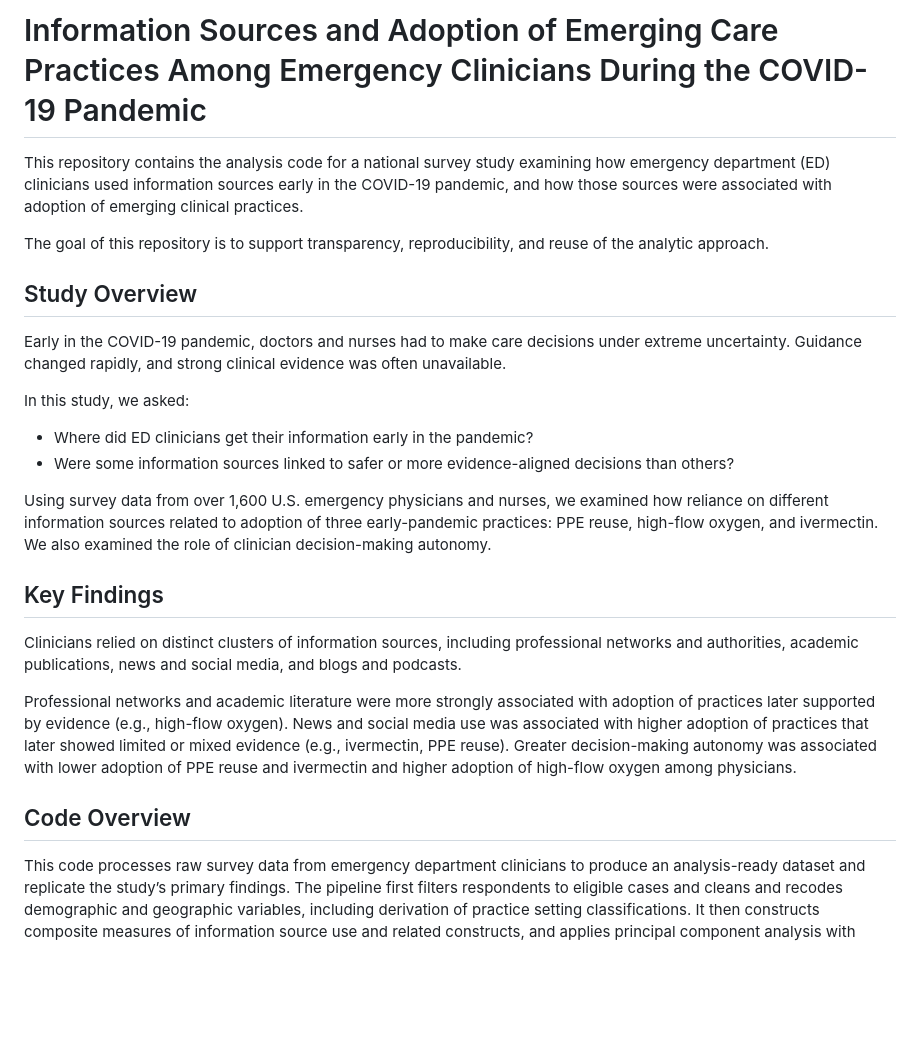
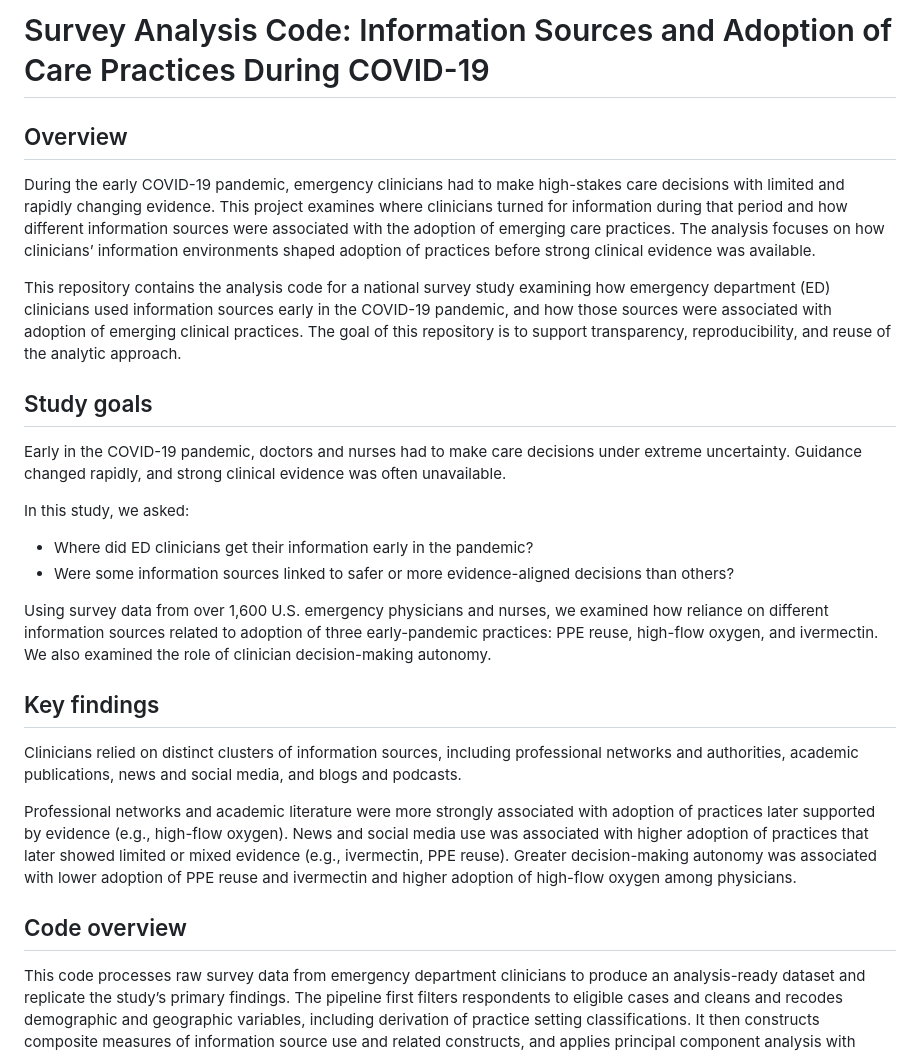
Before and after one commit to christinahbr/clinical-decisionmaking, a Markdown page: README.md, the part around one of its changes. Drawn GitHub-style; blank space fills up the shorter version.

```diff
--- a/README.md
+++ b/README.md
@@ -1,10 +1,12 @@
-# Information Sources and Adoption of Emerging Care Practices Among Emergency Clinicians During the COVID-19 Pandemic
+# Survey Analysis Code: Information Sources and Adoption of Care Practices During COVID-19
 
-This repository contains the analysis code for a national survey study examining how emergency department (ED) clinicians used information sources early in the COVID-19 pandemic, and how those sources were associated with adoption of emerging clinical practices.
+## Overview
 
-The goal of this repository is to support transparency, reproducibility, and reuse of the analytic approach.
+During the early COVID-19 pandemic, emergency clinicians had to make high-stakes care decisions with limited and rapidly changing evidence. This project examines where clinicians turned for information during that period and how different information sources were associated with the adoption of emerging care practices. The analysis focuses on how clinicians’ information environments shaped adoption of practices before strong clinical evidence was available.
 
-## Study Overview
+This repository contains the analysis code for a national survey study examining how emergency department (ED) clinicians used information sources early in the COVID-19 pandemic, and how those sources were associated with adoption of emerging clinical practices. The goal of this repository is to support transparency, reproducibility, and reuse of the analytic approach.
+
+## Study goals
 
 Early in the COVID-19 pandemic, doctors and nurses had to make care decisions under extreme uncertainty. Guidance changed rapidly, and strong clinical evidence was often unavailable.
 
@@ -14,13 +16,13 @@ In this study, we asked:
 
 Using survey data from over 1,600 U.S. emergency physicians and nurses, we examined how reliance on different information sources related to adoption of three early-pandemic practices: PPE reuse, high-flow oxygen, and ivermectin. We also examined the role of clinician decision-making autonomy.
 
-## Key Findings
+## Key findings
 
 Clinicians relied on distinct clusters of information sources, including professional networks and authorities, academic publications, news and social media, and blogs and podcasts.
 
 Professional networks and academic literature were more strongly associated with adoption of practices later supported by evidence (e.g., high-flow oxygen). News and social media use was associated with higher adoption of practices that later showed limited or mixed evidence (e.g., ivermectin, PPE reuse). Greater decision-making autonomy was associated with lower adoption of PPE reuse and ivermectin and higher adoption of high-flow oxygen among physicians.
 
-## Code Overview
+## Code overview
 
 This code processes raw survey data from emergency department clinicians to produce an analysis-ready dataset and replicate the study’s primary findings. The pipeline first filters respondents to eligible cases and cleans and recodes demographic and geographic variables, including derivation of practice setting classifications. It then constructs composite measures of information source use and related constructs, and applies principal component analysis with varimax rotation to summarize patterns of information use and visualize factor loadings. Using these derived measures, the code fits multivariable logistic regression models to examine associations between information environments, decision-making autonomy, and adoption of early-pandemic clinical practices, restricting analyses to clinicians with at least some flexibility to make care decisions. Finally, the pipeline generates publication-ready tables and figures, including descriptive summaries, PCA visualizations, and adjusted odds ratio plots.
 
```
Also changed, not shown: other parts of README.md (+14 -2 lines).
